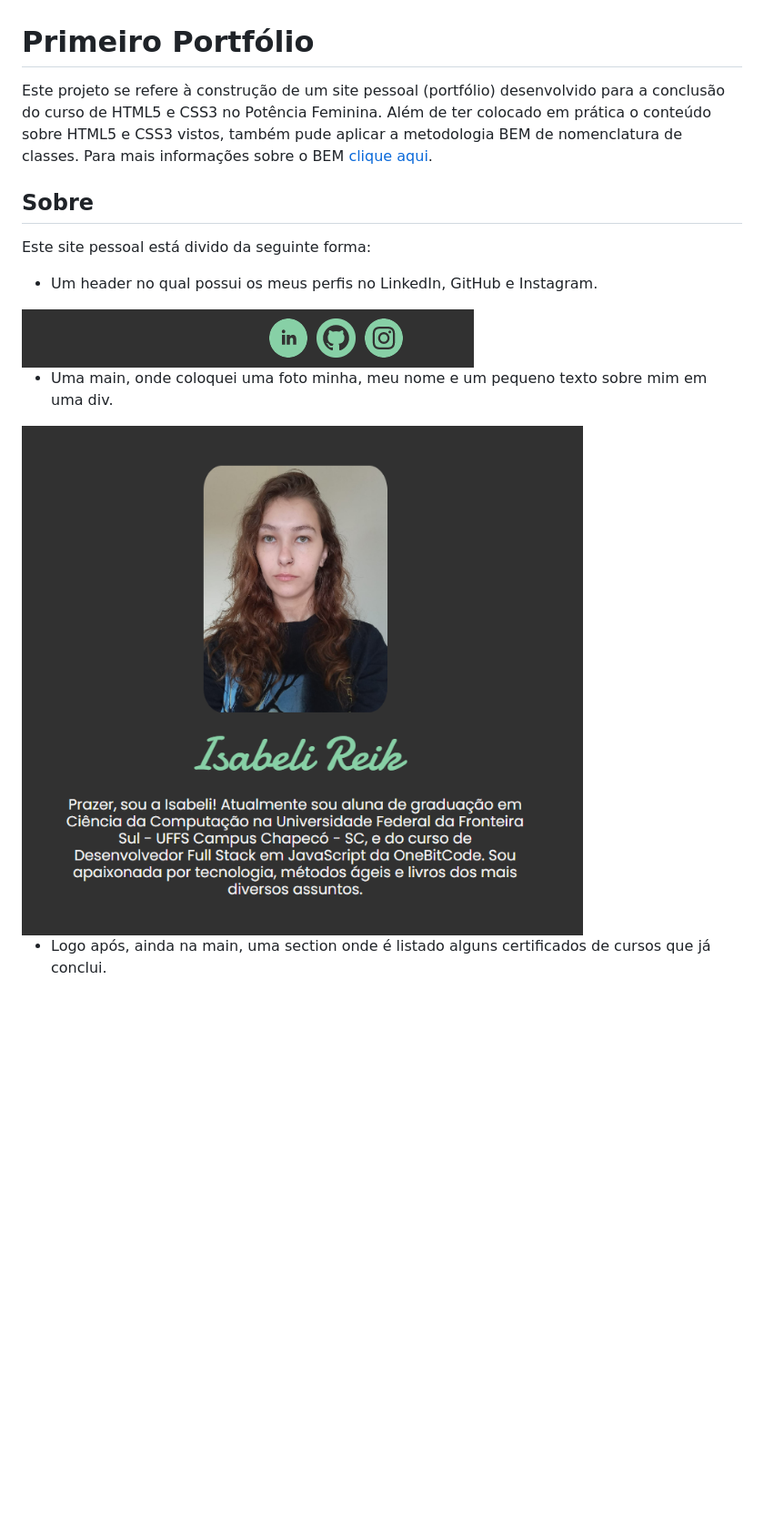
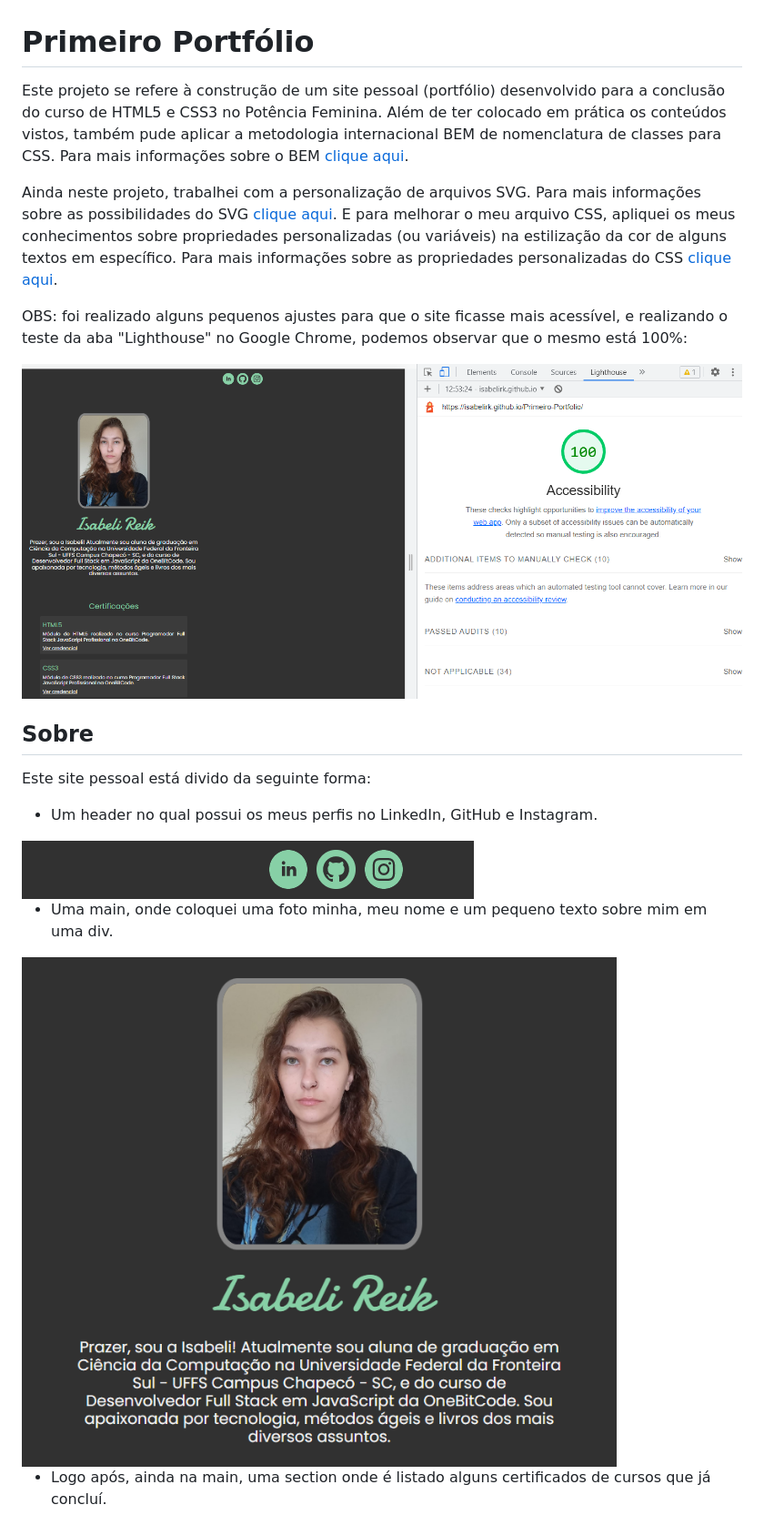
Before and after one commit to isabelirk/Primeiro-Portfolio, a Markdown page: README.md, the part around the change printed below. Shown: that part at 91% size. GitHub-like rendering; pictures changed too: assets/imagens/README/acessibilidade.png, assets/imagens/README/mainpt1.png; blank space fills up the shorter version.

Commit message:
melhorando o readme

```diff
--- a/README.md
+++ b/README.md
@@ -1,6 +1,12 @@
 # Primeiro Portfólio
 
-Este projeto se refere à construção de um site pessoal (portfólio) desenvolvido para a conclusão do curso de HTML5 e CSS3 no Potência Feminina. Além de ter colocado em prática o conteúdo sobre HTML5 e CSS3 vistos, também pude aplicar a metodologia BEM de nomenclatura de classes. Para mais informações sobre o BEM [clique aqui](https://desenvolvimentoparaweb.com/css/bem/).
+Este projeto se refere à construção de um site pessoal (portfólio) desenvolvido para a conclusão do curso de HTML5 e CSS3 no Potência Feminina. Além de ter colocado em prática os conteúdos vistos, também pude aplicar a metodologia internacional BEM de nomenclatura de classes para CSS. Para mais informações sobre o BEM [clique aqui](https://desenvolvimentoparaweb.com/css/bem/).
+
+Ainda neste projeto, trabalhei com a personalização de arquivos SVG. Para mais informações sobre as possibilidades do SVG [clique aqui](https://developer.mozilla.org/pt-BR/docs/Glossary/SVG). E para melhorar o meu arquivo CSS, apliquei os meus conhecimentos sobre propriedades personalizadas (ou variáveis) na estilização da cor de alguns textos em específico. Para mais informações sobre as propriedades personalizadas do CSS [clique aqui](https://developer.mozilla.org/pt-BR/docs/Web/CSS/Using_CSS_custom_properties).
+
+OBS: foi realizado alguns pequenos ajustes para que o site ficasse mais acessível, e realizando o teste da aba "Lighthouse" no Google Chrome, podemos observar que o mesmo está 100%:
+
+<img src="assets/imagens/README/acessibilidade.png" alt="acessibilidade">
 
 ## Sobre
 
@@ -10,13 +16,11 @@ Este site pessoal está divido da seguinte forma:
 
 <img src="assets/imagens/README/header.png" alt="header">
 
-
 - Uma main, onde coloquei uma foto minha, meu nome e um pequeno texto sobre mim em uma div.
 
 <img src="assets/imagens/README/mainpt1.png" alt="main parte um">
 
-
-- Logo após, ainda na main, uma section onde é listado alguns certificados de cursos que já conclui.
+- Logo após, ainda na main, uma section onde é listado alguns certificados de cursos que já concluí.
 
 <img src="assets/imagens/README/mainpt2.png" alt="main parte dois">
 
```
Also changed, not shown: other parts of README.md (+8 -2 lines).
